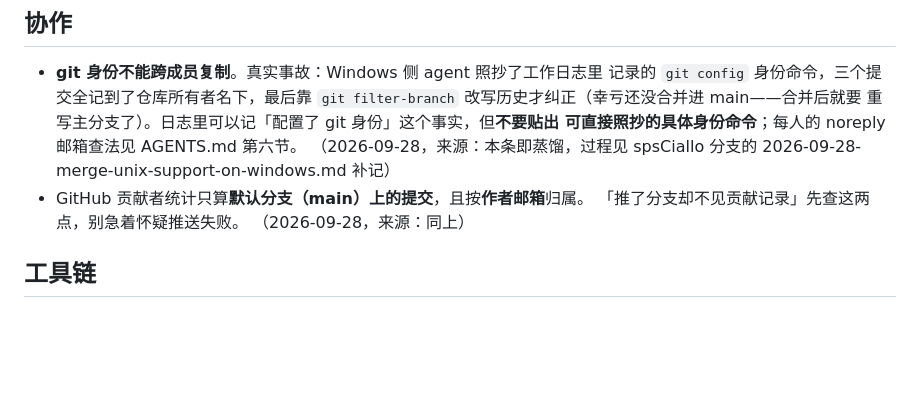
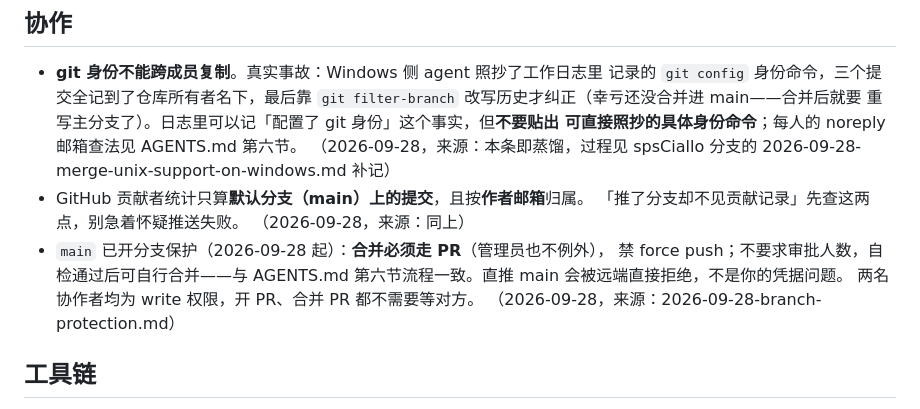
Before and after one commit to TheSixPasserby/zhanqi-ai-platform, a Markdown page: docs/agent-memory.md, the part around the change. Drawn GitHub-style; blank space fills up the shorter version.

Commit message:
记录 main 分支保护的开启，关闭该项待办
保护参数：必须走 PR（含管理员）、0 审批、禁 force push 与删除。
同时清理了三个已合并的远端分支。

Co-Authored-By: Claude Fable 5 <noreply@anthropic.com>

```diff
--- a/docs/agent-memory.md
+++ b/docs/agent-memory.md
@@ -75,6 +75,11 @@
 - GitHub 贡献者统计只算**默认分支（main）上的提交**，且按**作者邮箱**归属。
   「推了分支却不见贡献记录」先查这两点，别急着怀疑推送失败。
   （2026-09-28，来源：同上）
+- `main` 已开分支保护（2026-09-28 起）：**合并必须走 PR**（管理员也不例外），
+  禁 force push；不要求审批人数，自检通过后可自行合并——与 AGENTS.md
+  第六节流程一致。直推 main 会被远端直接拒绝，不是你的凭据问题。
+  两名协作者均为 write 权限，开 PR、合并 PR 都不需要等对方。
+  （2026-09-28，来源：2026-09-28-branch-protection.md）
 
 ## 工具链
 
```
Also changed, not shown: docs/worklog/2026-09-28-branch-protection.md (added, +45 -0 lines).
